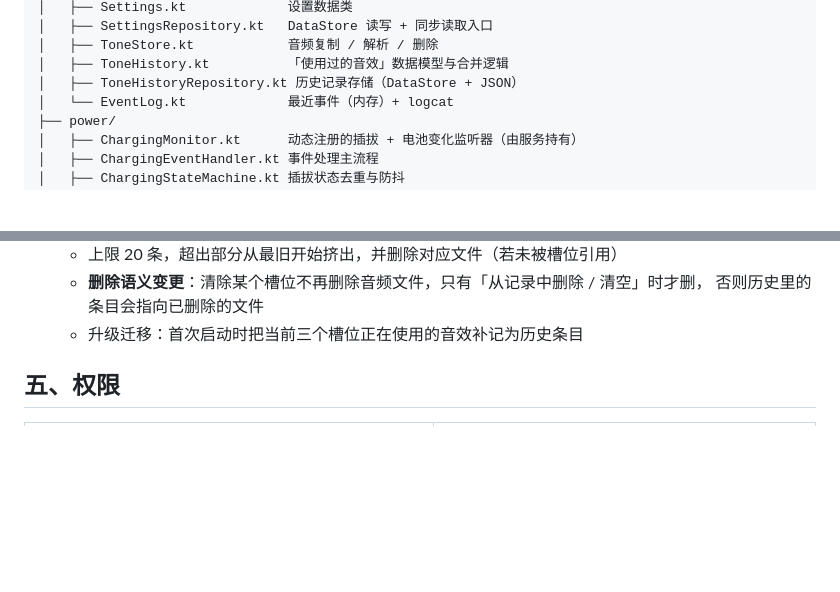
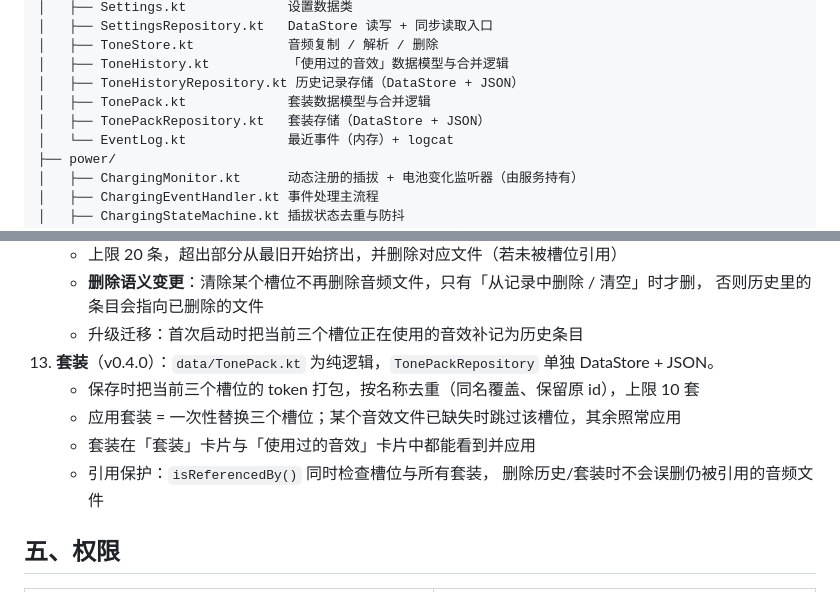
Before and after one commit to Congratu1ate/Charging_Genie, a Markdown page: docs/技术方案.md, 2 parts joined by grey strips. GitHub-like rendering; blank space fills up the shorter version.

```diff
--- a/docs/技术方案.md
+++ b/docs/技术方案.md
@@ -46,6 +46,8 @@ app/src/main/java/com/chargetone/app/
 │   ├── ToneStore.kt            音频复制 / 解析 / 删除
 │   ├── ToneHistory.kt          「使用过的音效」数据模型与合并逻辑
 │   ├── ToneHistoryRepository.kt 历史记录存储（DataStore + JSON）
+│   ├── TonePack.kt             套装数据模型与合并逻辑
+│   ├── TonePackRepository.kt   套装存储（DataStore + JSON）
 │   └── EventLog.kt             最近事件（内存）+ logcat
 ├── power/
 │   ├── ChargingMonitor.kt      动态注册的插拔 + 电池变化监听器（由服务持有）
@@ -127,6 +129,12 @@ ChargingEventHandler.handleFullCharge() → 播放「充满」音效
     - **删除语义变更**：清除某个槽位不再删除音频文件，只有「从记录中删除 / 清空」时才删，
       否则历史里的条目会指向已删除的文件
     - 升级迁移：首次启动时把当前三个槽位正在使用的音效补记为历史条目
+13. **套装**（v0.4.0）：`data/TonePack.kt` 为纯逻辑，`TonePackRepository` 单独 DataStore + JSON。
+    - 保存时把当前三个槽位的 token 打包，按名称去重（同名覆盖、保留原 id），上限 10 套
+    - 应用套装 = 一次性替换三个槽位；某个音效文件已缺失时跳过该槽位，其余照常应用
+    - 套装在「套装」卡片与「使用过的音效」卡片中都能看到并应用
+    - 引用保护：`isReferencedBy()` 同时检查槽位与所有套装，
+      删除历史/套装时不会误删仍被引用的音频文件
 
 ## 五、权限
 
```
Also changed, not shown: README.md (+7 -1 lines), docs/screenshots/packs.png (added), 6 other files.
